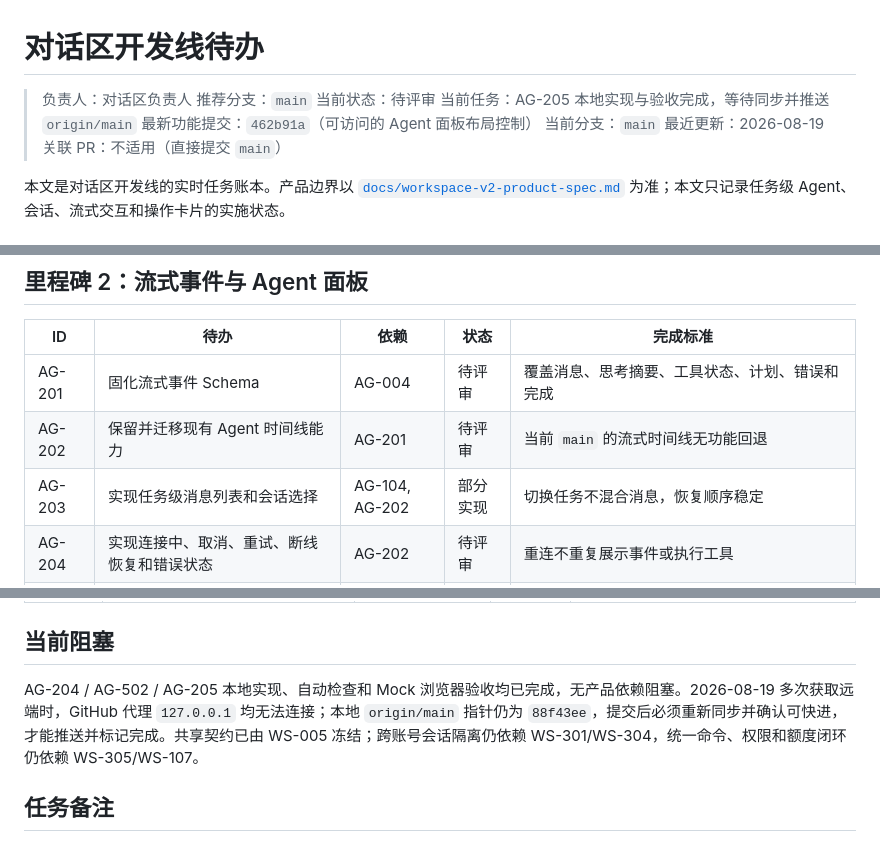
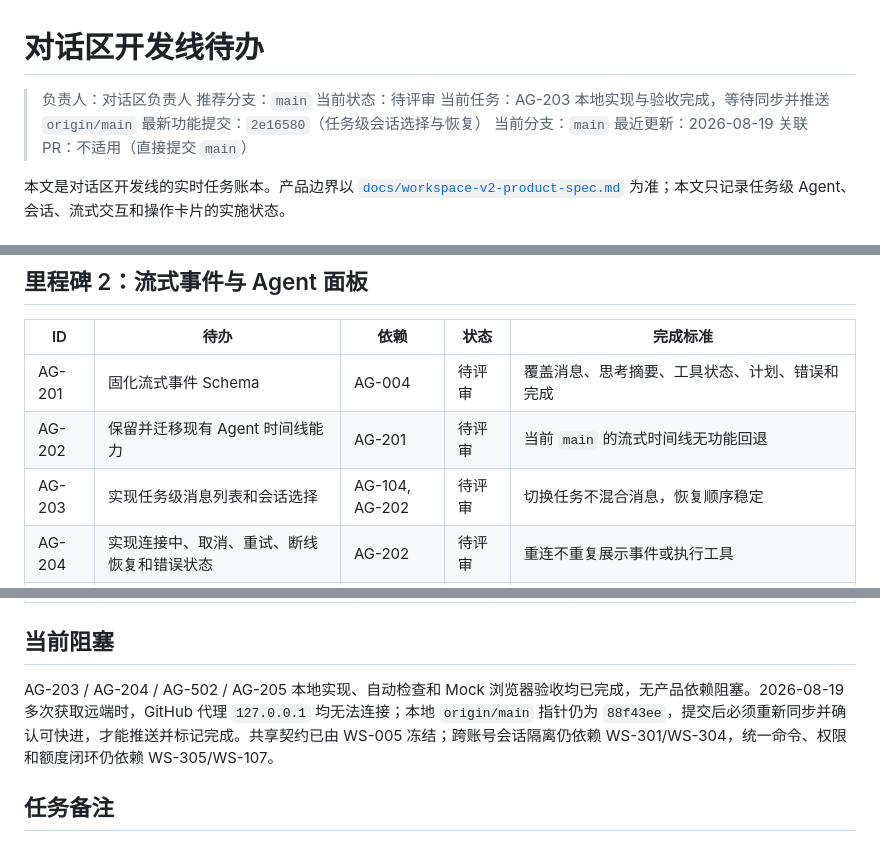
Before and after one commit to jiaqi-0625/yhc_agent, a Markdown page: docs/plans/agent-dialog-track-todo.md, 3 parts joined by grey strips. Drawn GitHub-style.

Commit message:
docs(dialog): record AG-203 review status

```diff
--- a/docs/plans/agent-dialog-track-todo.md
+++ b/docs/plans/agent-dialog-track-todo.md
@@ -3,8 +3,8 @@
 > 负责人：对话区负责人
 > 推荐分支：`main`
 > 当前状态：待评审
-> 当前任务：AG-205 本地实现与验收完成，等待同步并推送 `origin/main`
-> 最新功能提交：`462b91a`（可访问的 Agent 面板布局控制）
+> 当前任务：AG-203 本地实现与验收完成，等待同步并推送 `origin/main`
+> 最新功能提交：`2e16580`（任务级会话选择与恢复）
 > 当前分支：`main`
 > 最近更新：2026-08-19
 > 关联 PR：不适用（直接提交 `main`）
@@ -77,7 +77,7 @@
 |---|---|---|---|---|
 | AG-201 | 固化流式事件 Schema | AG-004 | 待评审 | 覆盖消息、思考摘要、工具状态、计划、错误和完成 |
 | AG-202 | 保留并迁移现有 Agent 时间线能力 | AG-201 | 待评审 | 当前 `main` 的流式时间线无功能回退 |
-| AG-203 | 实现任务级消息列表和会话选择 | AG-104, AG-202 | 部分实现 | 切换任务不混合消息，恢复顺序稳定 |
+| AG-203 | 实现任务级消息列表和会话选择 | AG-104, AG-202 | 待评审 | 切换任务不混合消息，恢复顺序稳定 |
 | AG-204 | 实现连接中、取消、重试、断线恢复和错误状态 | AG-202 | 待评审 | 重连不重复展示事件或执行工具 |
 | AG-205 | 实现 Agent 面板宽度调整、折叠和键盘交互 | AG-004 | 待评审 | 1280–1920px 可用且不遮挡主工作区 |
 | AG-206 | 实现上下文条、额度提示和任务负责人提示 | AG-102, WS-107 | 部分实现 | 前端展示与服务端 SessionScope 一致 |
@@ -118,7 +118,7 @@
 
 ## 当前阻塞
 
-AG-204 / AG-502 / AG-205 本地实现、自动检查和 Mock 浏览器验收均已完成，无产品依赖阻塞。2026-08-19 多次获取远端时，GitHub 代理 `127.0.0.1` 均无法连接；本地 `origin/main` 指针仍为 `88f43ee`，提交后必须重新同步并确认可快进，才能推送并标记完成。共享契约已由 WS-005 冻结；跨账号会话隔离仍依赖 WS-301/WS-304，统一命令、权限和额度闭环仍依赖 WS-305/WS-107。
+AG-203 / AG-204 / AG-502 / AG-205 本地实现、自动检查和 Mock 浏览器验收均已完成，无产品依赖阻塞。2026-08-19 多次获取远端时，GitHub 代理 `127.0.0.1` 均无法连接；本地 `origin/main` 指针仍为 `88f43ee`，提交后必须重新同步并确认可快进，才能推送并标记完成。共享契约已由 WS-005 冻结；跨账号会话隔离仍依赖 WS-301/WS-304，统一命令、权限和额度闭环仍依赖 WS-305/WS-107。
 
 ## 任务备注
 
```
Also changed, not shown: other parts of docs/plans/agent-dialog-track-todo.md (+2 -0 lines).
